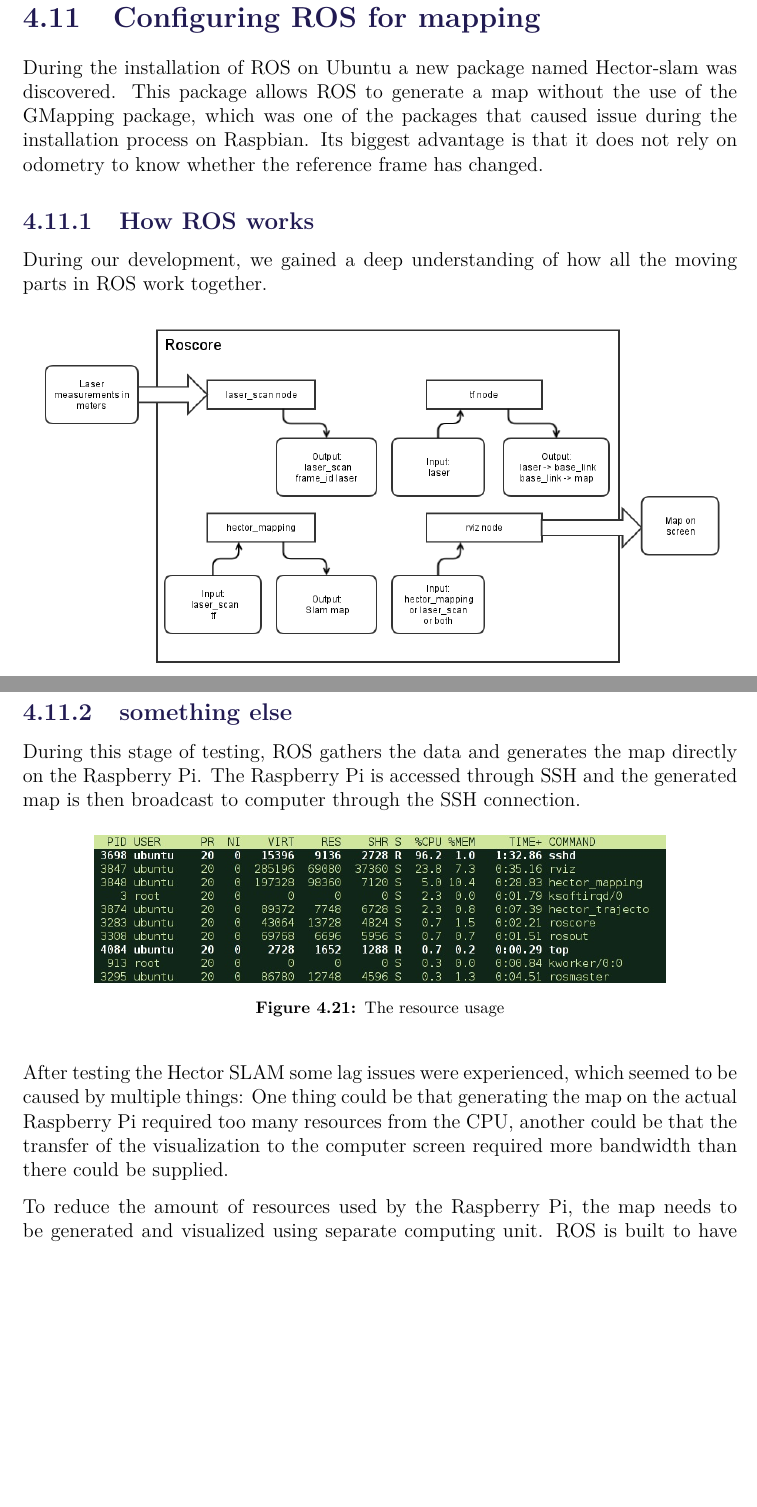
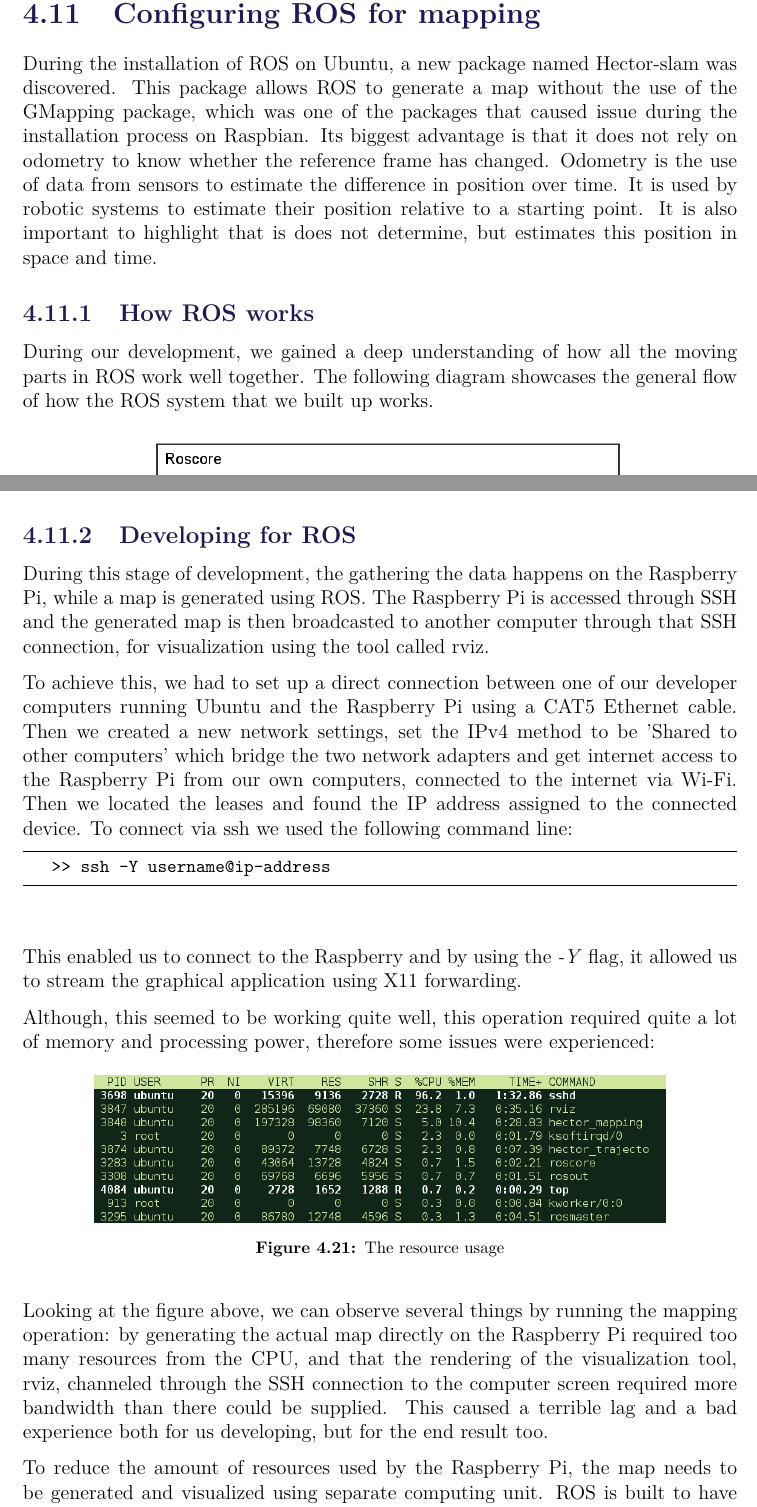
Before and after one commit to anthonymonori/hector-slam-wreck, a LaTeX thesis (report/P2.tex, which reads report/sections/ch4-configuring-up-mapping.tex): two parts of pages 63 and 64 of 82 before the commit and two parts of pages 63 and 64 of 83 after it, joined at a grey line, cut so that both start at the same text, the shorter picture padded with empty space. Compiled offline with pdfLaTeX; a LaTeX package or settings file that is missing is left out.

Commit message:
Still missing bags, but added ssh and stuff

```diff
--- a/report/sections/ch4-configuring-up-mapping.tex
+++ b/report/sections/ch4-configuring-up-mapping.tex
@@ -1,14 +1,11 @@
 \clearpage
 \section{Configuring ROS for mapping}
 
-During the installation of ROS on Ubuntu a new package named Hector-slam was discovered.
-This package allows ROS to generate a map without the use of the GMapping package, which was one of the packages that caused issue during the installation process on Raspbian. Its biggest advantage is that it does not rely on odometry to know whether the reference frame has changed.
-%TODO: we talk about Hector slam here, but we already mentioned it before.
+During the installation of ROS on Ubuntu, a new package named Hector-slam was discovered. This package allows ROS to generate a map without the use of the GMapping package, which was one of the packages that caused issue during the installation process on Raspbian. Its biggest advantage is that it does not rely on odometry to know whether the reference frame has changed. Odometry is the use of data from sensors to estimate the difference in position over time. It is used by robotic systems to estimate their position relative to a starting point. It is also important to highlight that is does not determine, but estimates this position in space and time.
 
 \subsection{How ROS works}
-During our development, we gained a deep understanding of how all the moving parts in ROS work together.
+During our development, we gained a deep understanding of how all the moving parts in ROS work well together. The following diagram showcases the general flow of how the ROS system that we built up works.
 
 \begin{figure}[H]
 	\centering
 	\includegraphics[width=1\linewidth]{images/ROSflow.png}
-	\caption{Ros flow}
@@ -22,11 +20,19 @@ Roslaunch is the ROS command that allows starting multiple nodes, and also allow
 
 \lstinputlisting[firstline=1, lastline=11, title=lidar.launch, language=xml]{../code/lidar.launch}
 
-\subsection{something else}
-%TODO: change subsection title
-During this stage of testing, ROS gathers the data and generates the map directly on the Raspberry Pi. The Raspberry Pi is accessed through SSH and the generated map is then broadcast to computer through the SSH connection.
+%TODO: Talk about bag files here
 
-%TODO: Talk about SSHing into ROS here - Anthony will do that.
+\subsection{Developing for ROS}
+During this stage of development, the gathering the data happens on the Raspberry Pi, while a map is generated using ROS. The Raspberry Pi is accessed through SSH and the generated map is then broadcasted to another computer through that SSH connection, for visualization using the tool called rviz.
+
+To achieve this, we had to set up a direct connection between one of our developer computers running Ubuntu and the Raspberry Pi using a CAT5 Ethernet cable. Then we created a new network settings, set the IPv4 method to be 'Shared to other computers' which bridge the two network adapters and get internet access to the Raspberry Pi from our own computers, connected to the internet via Wi-Fi. Then we located the leases and found the IP address assigned to the connected device. To connect via ssh we used the following command line:
+\lstset{language=sh}
+\begin{lstlisting}
+	>> ssh -Y username@ip-address
+\end{lstlisting}
+This enabled us to connect to the Raspberry and by using the \textit{-Y} flag, it allowed us to stream the graphical application using X11 forwarding.
+
+Although, this seemed to be working quite well, this operation required quite a lot of memory and processing power, therefore some issues were experienced:
 
 \begin{figure}[H]
 	\centering
@@ -34,7 +40,6 @@ During this stage of testing, ROS gathers the data and generates the map directl
 	\caption{The resource usage}
 \end{figure}
 
-
-After testing the Hector SLAM some lag issues were experienced, which seemed to be caused by multiple things: One thing could be that generating the map on the actual Raspberry Pi required too many resources from the CPU, another could be that the transfer of the visualization to the computer screen required more bandwidth than there could be supplied.
+Looking at the figure above, we can observe several things by running the mapping operation: by generating the actual map directly on the Raspberry Pi required too many resources from the CPU, and that the rendering of the visualization tool, rviz, channeled through the SSH connection to the computer screen required more bandwidth than there could be supplied. This caused a terrible lag and a bad experience both for us developing, but for the end result too.
 
 To reduce the amount of resources used by the Raspberry Pi, the map needs to be generated and visualized using separate computing unit. ROS is built to have separate nodes with a main computing unit.
```
Also changed, not shown: report/sections/ch4-configuring-up-mapping.tex (13 more changed lines).
